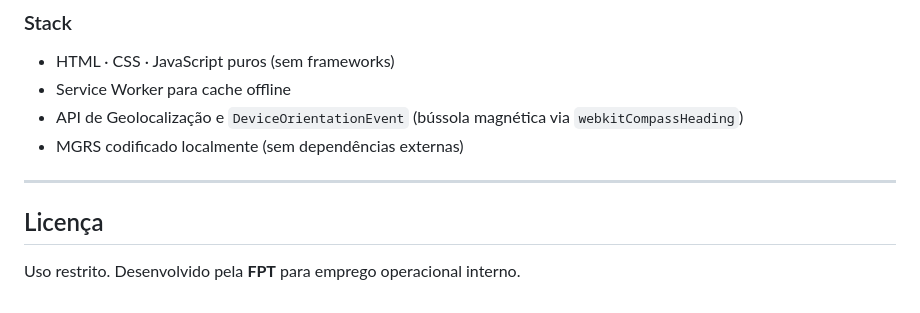
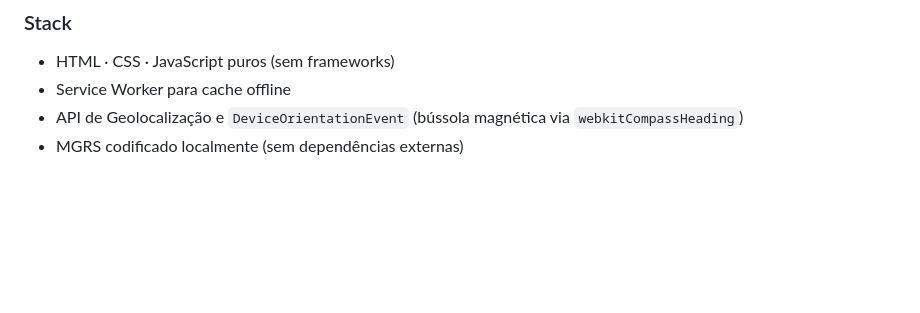
Before and after one commit to hfelpa/tiziu, a Markdown page: README.md, the part around the change. Rendered like a GitHub page; blank space fills up the shorter version.

```diff
--- a/README.md
+++ b/README.md
@@ -112,9 +112,3 @@ E atualize o número da versão no rodapé do `index.html`.
 - Service Worker para cache offline
 - API de Geolocalização e `DeviceOrientationEvent` (bússola magnética via `webkitCompassHeading`)
 - MGRS codificado localmente (sem dependências externas)
-
----
-
-## Licença
-
-Uso restrito. Desenvolvido pela **FPT** para emprego operacional interno.
```
